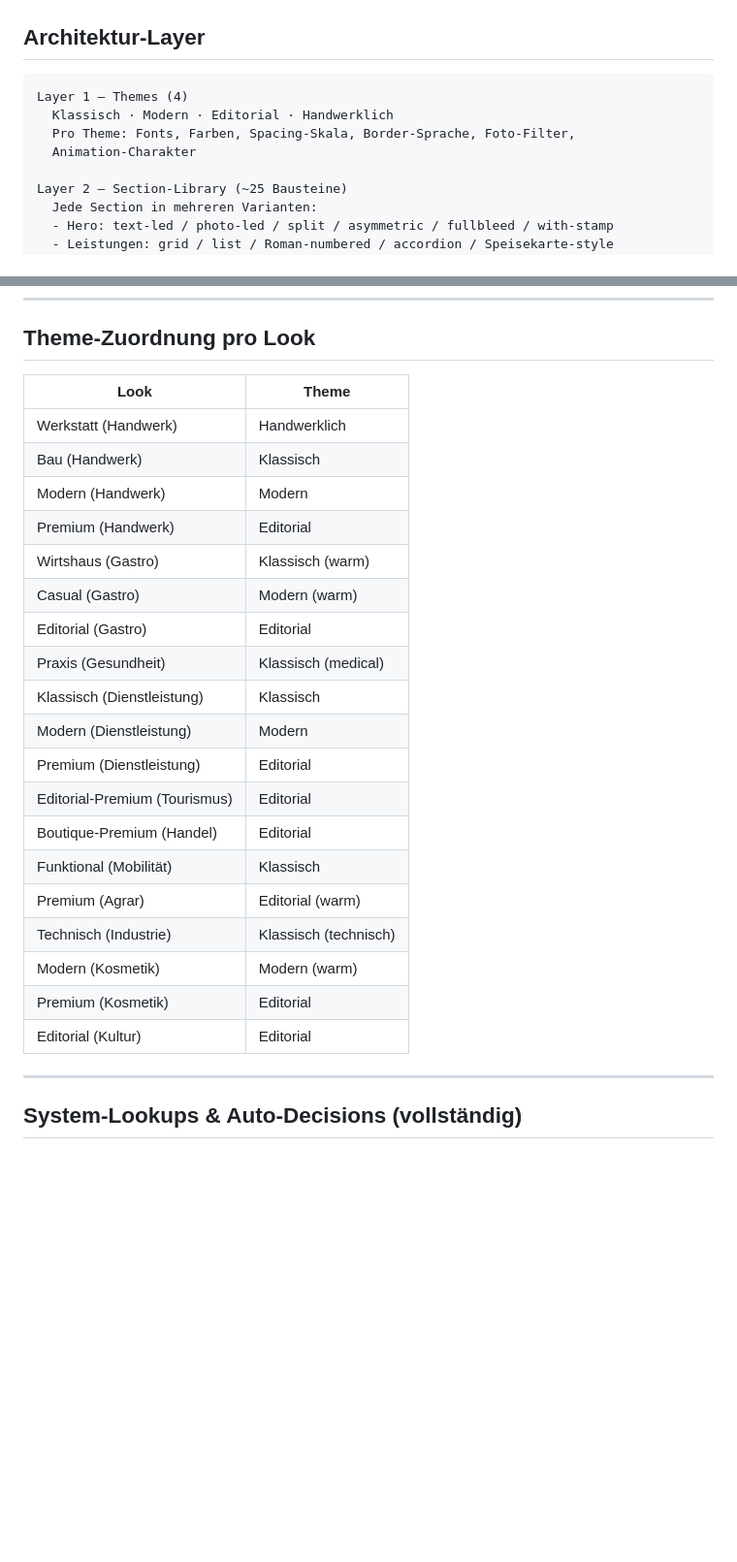
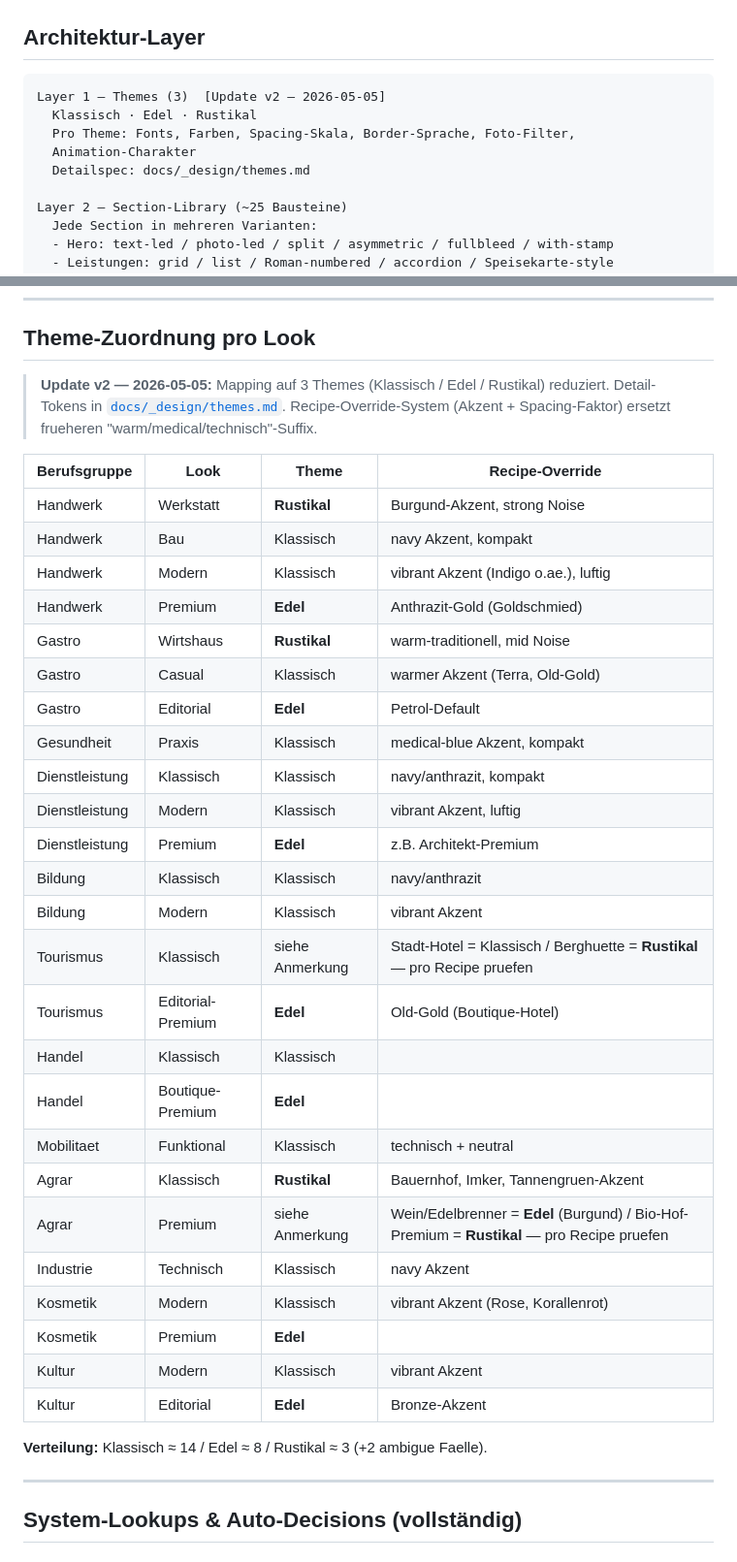
Before and after one commit to alexanderwagnerits/SiteReadyPrototype, a Markdown page: docs/RECIPE-SYSTEM.md, 2 parts joined by grey strips. Shown at 97% size. GitHub-like rendering; blank space fills up the shorter version.

````diff
--- a/docs/RECIPE-SYSTEM.md
+++ b/docs/RECIPE-SYSTEM.md
@@ -33,10 +33,11 @@ Konkurrenz (Webflow/Wix) lässt User aus 200 Templates wählen → überfordert
 ## Architektur-Layer
 
 ```
-Layer 1 — Themes (4)
-  Klassisch · Modern · Editorial · Handwerklich
+Layer 1 — Themes (3)  [Update v2 — 2026-05-05]
+  Klassisch · Edel · Rustikal
   Pro Theme: Fonts, Farben, Spacing-Skala, Border-Sprache, Foto-Filter,
   Animation-Charakter
+  Detailspec: docs/_design/themes.md
 
 Layer 2 — Section-Library (~25 Bausteine)
   Jede Section in mehreren Varianten:
@@ -168,27 +169,37 @@ Recipe-Naming-Pattern: `{berufsgruppe}-{look}` z.B. `handwerk-werkstatt`, `gastr
 
 ## Theme-Zuordnung pro Look
 
-| Look | Theme |
-|---|---|
-| Werkstatt (Handwerk) | Handwerklich |
-| Bau (Handwerk) | Klassisch |
-| Modern (Handwerk) | Modern |
-| Premium (Handwerk) | Editorial |
-| Wirtshaus (Gastro) | Klassisch (warm) |
-| Casual (Gastro) | Modern (warm) |
-| Editorial (Gastro) | Editorial |
-| Praxis (Gesundheit) | Klassisch (medical) |
-| Klassisch (Dienstleistung) | Klassisch |
-| Modern (Dienstleistung) | Modern |
-| Premium (Dienstleistung) | Editorial |
-| Editorial-Premium (Tourismus) | Editorial |
-| Boutique-Premium (Handel) | Editorial |
-| Funktional (Mobilität) | Klassisch |
-| Premium (Agrar) | Editorial (warm) |
-| Technisch (Industrie) | Klassisch (technisch) |
-| Modern (Kosmetik) | Modern (warm) |
-| Premium (Kosmetik) | Editorial |
-| Editorial (Kultur) | Editorial |
+> **Update v2 — 2026-05-05:** Mapping auf 3 Themes (Klassisch / Edel / Rustikal) reduziert. Detail-Tokens in [`docs/_design/themes.md`](_design/themes.md). Recipe-Override-System (Akzent + Spacing-Faktor) ersetzt frueheren "warm/medical/technisch"-Suffix.
+
+| Berufsgruppe | Look | Theme | Recipe-Override |
+|---|---|---|---|
+| Handwerk | Werkstatt | **Rustikal** | Burgund-Akzent, strong Noise |
+| Handwerk | Bau | Klassisch | navy Akzent, kompakt |
+| Handwerk | Modern | Klassisch | vibrant Akzent (Indigo o.ae.), luftig |
+| Handwerk | Premium | **Edel** | Anthrazit-Gold (Goldschmied) |
+| Gastro | Wirtshaus | **Rustikal** | warm-traditionell, mid Noise |
+| Gastro | Casual | Klassisch | warmer Akzent (Terra, Old-Gold) |
+| Gastro | Editorial | **Edel** | Petrol-Default |
+| Gesundheit | Praxis | Klassisch | medical-blue Akzent, kompakt |
+| Dienstleistung | Klassisch | Klassisch | navy/anthrazit, kompakt |
+| Dienstleistung | Modern | Klassisch | vibrant Akzent, luftig |
+| Dienstleistung | Premium | **Edel** | z.B. Architekt-Premium |
+| Bildung | Klassisch | Klassisch | navy/anthrazit |
+| Bildung | Modern | Klassisch | vibrant Akzent |
+| Tourismus | Klassisch | siehe Anmerkung | Stadt-Hotel = Klassisch / Berghuette = **Rustikal** — pro Recipe pruefen |
+| Tourismus | Editorial-Premium | **Edel** | Old-Gold (Boutique-Hotel) |
+| Handel | Klassisch | Klassisch | |
+| Handel | Boutique-Premium | **Edel** | |
+| Mobilitaet | Funktional | Klassisch | technisch + neutral |
+| Agrar | Klassisch | **Rustikal** | Bauernhof, Imker, Tannengruen-Akzent |
+| Agrar | Premium | siehe Anmerkung | Wein/Edelbrenner = **Edel** (Burgund) / Bio-Hof-Premium = **Rustikal** — pro Recipe pruefen |
+| Industrie | Technisch | Klassisch | navy Akzent |
+| Kosmetik | Modern | Klassisch | vibrant Akzent (Rose, Korallenrot) |
+| Kosmetik | Premium | **Edel** | |
+| Kultur | Modern | Klassisch | vibrant Akzent |
+| Kultur | Editorial | **Edel** | Bronze-Akzent |
+
+**Verteilung:** Klassisch ≈ 14 / Edel ≈ 8 / Rustikal ≈ 3 (+2 ambigue Faelle).
 
 ---
 
````
Also changed, not shown: docs/DESIGN-VISION.md (+6 -4 lines), docs/_design/themes.md (added, +459 -0 lines).
